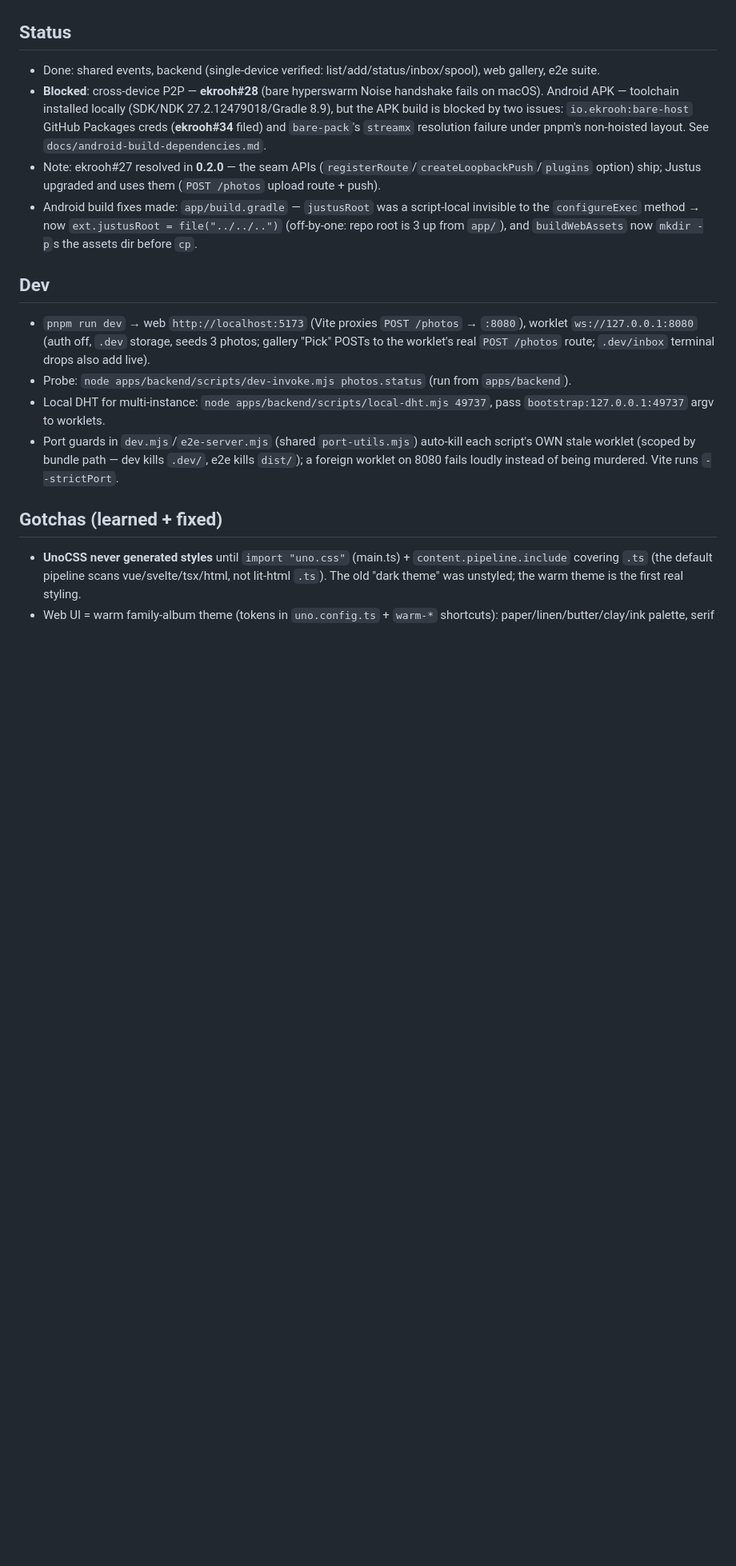
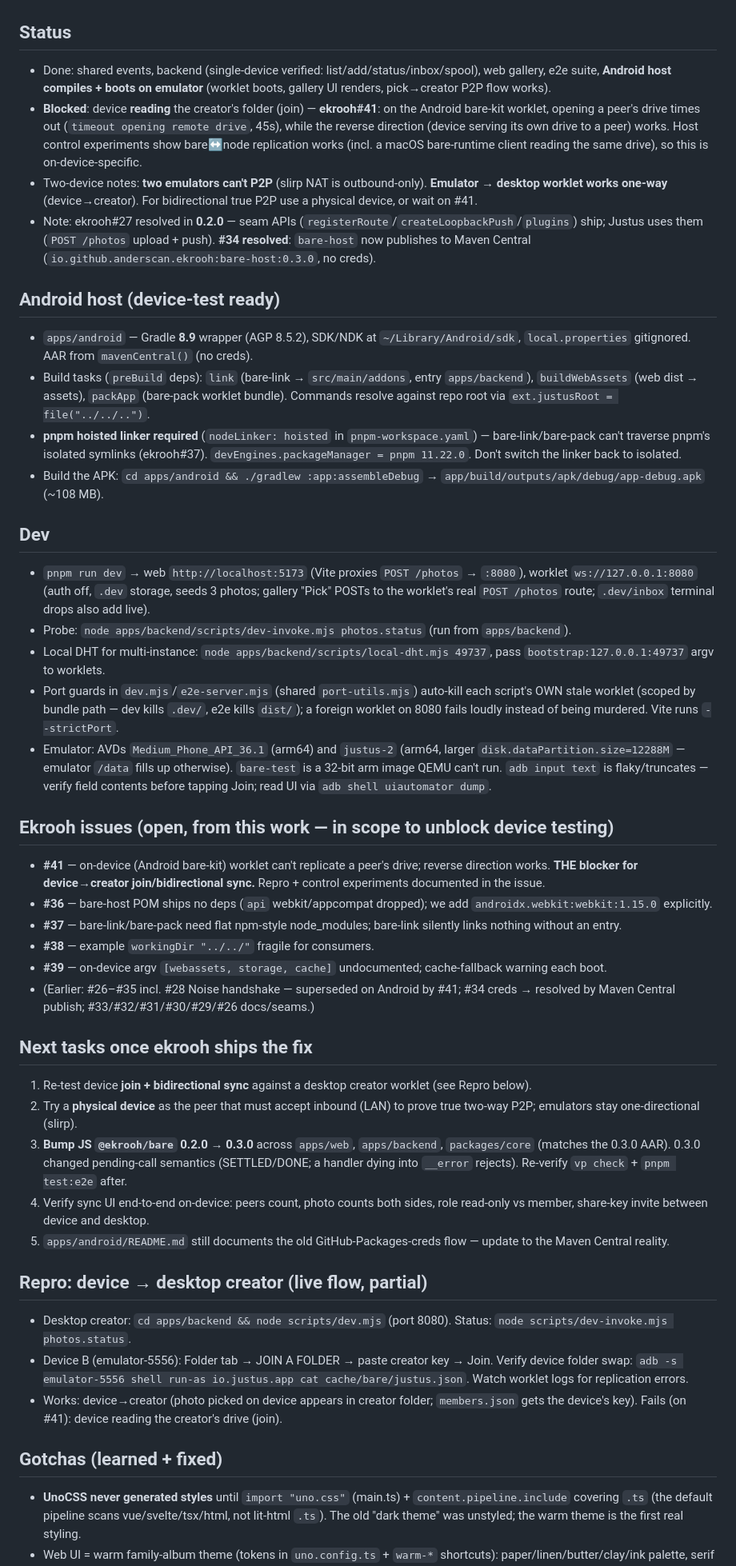
Before and after one commit to AndersCan/justus, a Markdown page: HANDOFF.md, the part around one of its changes. Shown at 80% size. GitHub-like rendering; blank space fills up the shorter version.

Commit message:
docs: refresh HANDOFF.md for device-testing state (ekrooh#41 blocker, Android host, next tasks)

```diff
--- a/HANDOFF.md
+++ b/HANDOFF.md
@@ -23,10 +23,17 @@ Consumer session building **Justus**, a photo-sharing app validating the `@ekroo
 
 ## Status
 
-- Done: shared events, backend (single-device verified: list/add/status/inbox/spool), web gallery, e2e suite.
-- **Blocked**: cross-device P2P — **ekrooh#28** (bare hyperswarm Noise handshake fails on macOS). Android APK — toolchain installed locally (SDK/NDK 27.2.12479018/Gradle 8.9), but the APK build is blocked by two issues: `io.ekrooh:bare-host` GitHub Packages creds (**ekrooh#34** filed) and `bare-pack`'s `streamx` resolution failure under pnpm's non-hoisted layout. See `docs/android-build-dependencies.md`.
-- Note: ekrooh#27 resolved in **0.2.0** — the seam APIs (`registerRoute`/`createLoopbackPush`/`plugins` option) ship; Justus upgraded and uses them (`POST /photos` upload route + push).
-- Android build fixes made: `app/build.gradle` — `justusRoot` was a script-local invisible to the `configureExec` method → now `ext.justusRoot = file("../../..")` (off-by-one: repo root is 3 up from `app/`), and `buildWebAssets` now `mkdir -p`s the assets dir before `cp`.
+- Done: shared events, backend (single-device verified: list/add/status/inbox/spool), web gallery, e2e suite, **Android host compiles + boots on emulator** (worklet boots, gallery UI renders, pick→creator P2P flow works).
+- **Blocked**: device **reading** the creator's folder (join) — **ekrooh#41**: on the Android bare-kit worklet, opening a peer's drive times out (`timeout opening remote drive`, 45s), while the reverse direction (device serving its own drive to a peer) works. Host control experiments show bare↔node replication works (incl. a macOS bare-runtime client reading the same drive), so this is on-device-specific.
+- Two-device notes: **two emulators can't P2P** (slirp NAT is outbound-only). **Emulator → desktop worklet works one-way** (device→creator). For bidirectional true P2P use a physical device, or wait on #41.
+- Note: ekrooh#27 resolved in **0.2.0** — seam APIs (`registerRoute`/`createLoopbackPush`/`plugins`) ship; Justus uses them (`POST /photos` upload + push). **#34 resolved**: `bare-host` now publishes to Maven Central (`io.github.anderscan.ekrooh:bare-host:0.3.0`, no creds).
+
+## Android host (device-test ready)
+
+- `apps/android` — Gradle **8.9** wrapper (AGP 8.5.2), SDK/NDK at `~/Library/Android/sdk`, `local.properties` gitignored. AAR from `mavenCentral()` (no creds).
+- Build tasks (`preBuild` deps): `link` (bare-link → `src/main/addons`, entry `apps/backend`), `buildWebAssets` (web dist → assets), `packApp` (bare-pack worklet bundle). Commands resolve against repo root via `ext.justusRoot = file("../../..")`.
+- **pnpm hoisted linker required** (`nodeLinker: hoisted` in `pnpm-workspace.yaml`) — bare-link/bare-pack can't traverse pnpm's isolated symlinks (ekrooh#37). `devEngines.packageManager = pnpm 11.22.0`. Don't switch the linker back to isolated.
+- Build the APK: `cd apps/android && ./gradlew :app:assembleDebug` → `app/build/outputs/apk/debug/app-debug.apk` (~108 MB).
 
 ## Dev
 
@@ -34,6 +41,30 @@ Consumer session building **Justus**, a photo-sharing app validating the `@ekroo
 - Probe: `node apps/backend/scripts/dev-invoke.mjs photos.status` (run from `apps/backend`).
 - Local DHT for multi-instance: `node apps/backend/scripts/local-dht.mjs 49737`, pass `bootstrap:127.0.0.1:49737` argv to worklets.
 - Port guards in `dev.mjs`/`e2e-server.mjs` (shared `port-utils.mjs`) auto-kill each script's OWN stale worklet (scoped by bundle path — dev kills `.dev/`, e2e kills `dist/`); a foreign worklet on 8080 fails loudly instead of being murdered. Vite runs `--strictPort`.
+- Emulator: AVDs `Medium_Phone_API_36.1` (arm64) and `justus-2` (arm64, larger `disk.dataPartition.size=12288M` — emulator `/data` fills up otherwise). `bare-test` is a 32-bit arm image QEMU can't run. `adb input text` is flaky/truncates — verify field contents before tapping Join; read UI via `adb shell uiautomator dump`.
+
+## Ekrooh issues (open, from this work — in scope to unblock device testing)
+
+- **#41** — on-device (Android bare-kit) worklet can't replicate a peer's drive; reverse direction works. **THE blocker for device→creator join/bidirectional sync.** Repro + control experiments documented in the issue.
+- **#36** — bare-host POM ships no deps (`api` webkit/appcompat dropped); we add `androidx.webkit:webkit:1.15.0` explicitly.
+- **#37** — bare-link/bare-pack need flat npm-style node_modules; bare-link silently links nothing without an entry.
+- **#38** — example `workingDir "../../"` fragile for consumers.
+- **#39** — on-device argv `[webassets, storage, cache]` undocumented; cache-fallback warning each boot.
+- (Earlier: #26–#35 incl. #28 Noise handshake — superseded on Android by #41; #34 creds → resolved by Maven Central publish; #33/#32/#31/#30/#29/#26 docs/seams.)
+
+## Next tasks once ekrooh ships the fix
+
+1. Re-test device **join + bidirectional sync** against a desktop creator worklet (see Repro below).
+2. Try a **physical device** as the peer that must accept inbound (LAN) to prove true two-way P2P; emulators stay one-directional (slirp).
+3. **Bump JS `@ekrooh/bare` 0.2.0 → 0.3.0** across `apps/web`, `apps/backend`, `packages/core` (matches the 0.3.0 AAR). 0.3.0 changed pending-call semantics (SETTLED/DONE; a handler dying into `__error` rejects). Re-verify `vp check` + `pnpm test:e2e` after.
+4. Verify sync UI end-to-end on-device: peers count, photo counts both sides, role read-only vs member, share-key invite between device and desktop.
+5. `apps/android/README.md` still documents the old GitHub-Packages-creds flow — update to the Maven Central reality.
+
+## Repro: device → desktop creator (live flow, partial)
+
+- Desktop creator: `cd apps/backend && node scripts/dev.mjs` (port 8080). Status: `node scripts/dev-invoke.mjs photos.status`.
+- Device B (emulator-5556): Folder tab → JOIN A FOLDER → paste creator key → Join. Verify device folder swap: `adb -s emulator-5556 shell run-as io.justus.app cat cache/bare/justus.json`. Watch worklet logs for replication errors.
+- Works: device→creator (photo picked on device appears in creator folder; `members.json` gets the device's key). Fails (on #41): device reading the creator's drive (join).
 
 ## Gotchas (learned + fixed)
 
```
Also changed, not shown: other parts of HANDOFF.md (+6 -6 lines).
